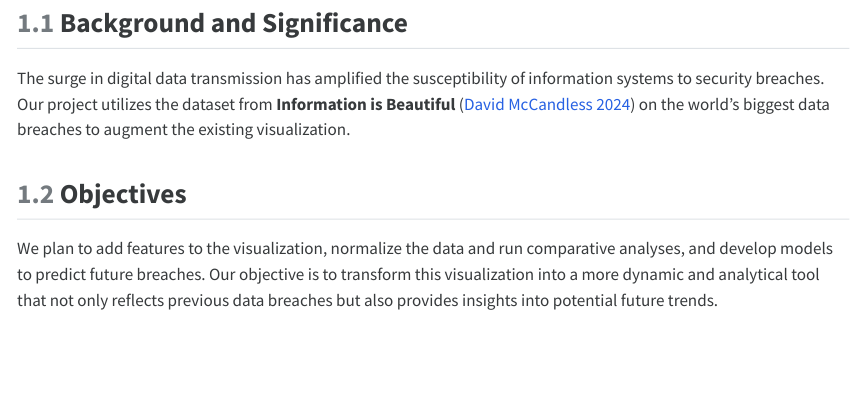
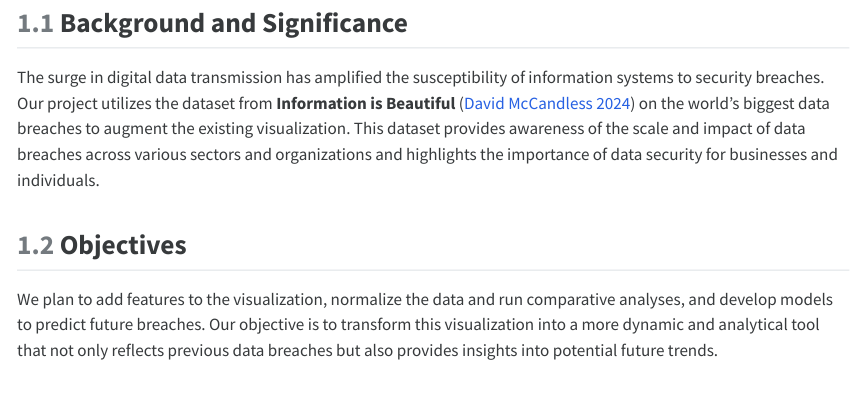
Before and after one commit to 2302660/r_team_project, a Quarto document (project_proposal.qmd): the page in a window 1100 px wide, from 920 px down before the commit and from 840 px down after it, so that both start at the same text. The pictures show the output file project_proposal.html that the author committed with the source, opened offline; menus at the side of the page are left out; long lines of code are wrapped.

Commit message:
Updated Background and significance

```diff
--- a/project_proposal.qmd
+++ b/project_proposal.qmd
@@ -49,7 +49,7 @@ library(knitr)
 # Introduction
 
 ## Background and Significance
-The surge in digital data transmission has amplified the susceptibility of information systems to security breaches. Our project utilizes the dataset from **Information is Beautiful** [@McCandlessEvans2024] on the world’s biggest data breaches to augment the existing visualization.
+The surge in digital data transmission has amplified the susceptibility of information systems to security breaches. Our project utilizes the dataset from **Information is Beautiful** [@McCandlessEvans2024] on the world’s biggest data breaches to augment the existing visualization. This dataset provides awareness of the scale and impact of data breaches across various sectors and organizations and highlights the importance of data security for businesses and individuals.
 
 ## Objectives
 We plan to add features to the visualization, normalize the data and run comparative analyses, and develop models to predict future breaches. Our objective is to transform this visualization into a more dynamic and analytical tool that not only reflects previous data breaches but also provides insights into potential future trends.
```
Also changed, not shown: project_proposal.html.
